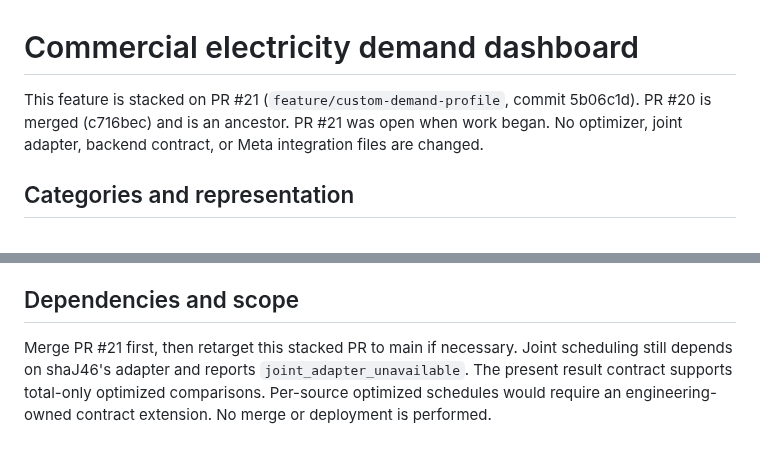
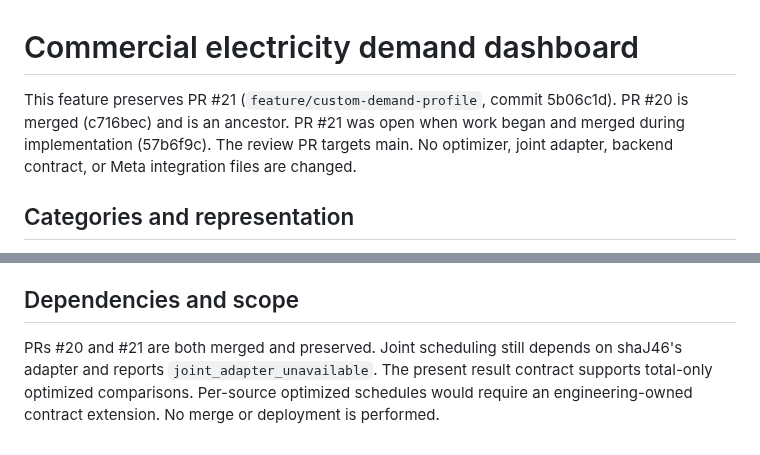
Before and after one commit to Rich5369/GridPilot, a Markdown page: docs/commercial-demand-dashboard.md, 2 parts joined by grey strips. Rendered like a GitHub page.

Commit message:
Record final browser evidence and merged profile dependency

```diff
--- a/docs/commercial-demand-dashboard.md
+++ b/docs/commercial-demand-dashboard.md
@@ -1,7 +1,8 @@
 # Commercial electricity demand dashboard
 
-This feature is stacked on PR #21 (`feature/custom-demand-profile`, commit 5b06c1d).
-PR #20 is merged (c716bec) and is an ancestor. PR #21 was open when work began.
+This feature preserves PR #21 (`feature/custom-demand-profile`, commit 5b06c1d).
+PR #20 is merged (c716bec) and is an ancestor. PR #21 was open when work began
+and merged during implementation (57b6f9c). The review PR targets main.
 No optimizer, joint adapter, backend contract, or Meta integration files are changed.
 
 ## Categories and representation
@@ -102,8 +103,7 @@ VITE_API_BASE_URL=http://127.0.0.1:8006 GRIDPILOT_LIVE_API=1 npm --prefix fronte
 
 ## Dependencies and scope
 
-Merge PR #21 first, then retarget this stacked PR to main if necessary. Joint
-scheduling still depends on shaJ46's adapter and reports `joint_adapter_unavailable`.
+PRs #20 and #21 are both merged and preserved. Joint scheduling still depends on shaJ46's adapter and reports `joint_adapter_unavailable`.
 The present result contract supports total-only optimized comparisons. Per-source
 optimized schedules would require an engineering-owned contract extension.
 No merge or deployment is performed.
```
Also changed, not shown: docs/screenshots/commercial-sources-1440.png, docs/screenshots/commercial-sources-390.png, docs/screenshots/commercial-sources-768.png.
